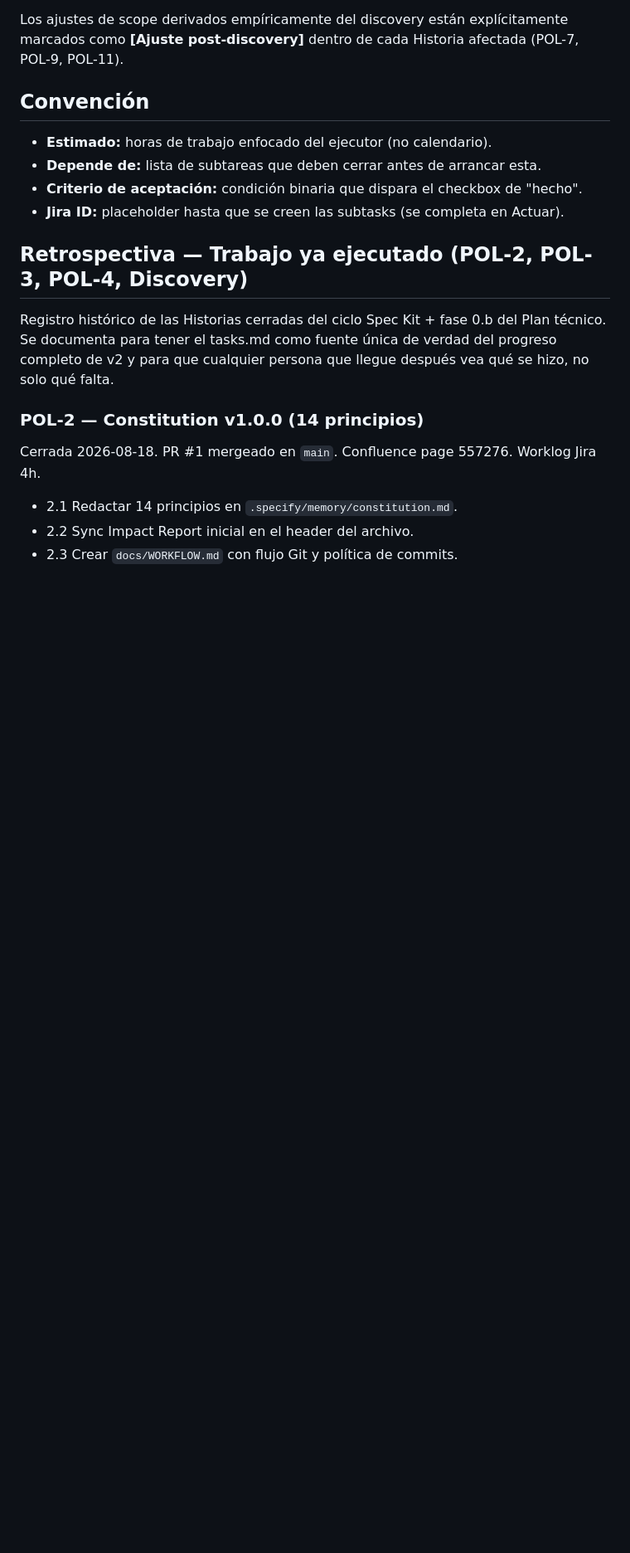
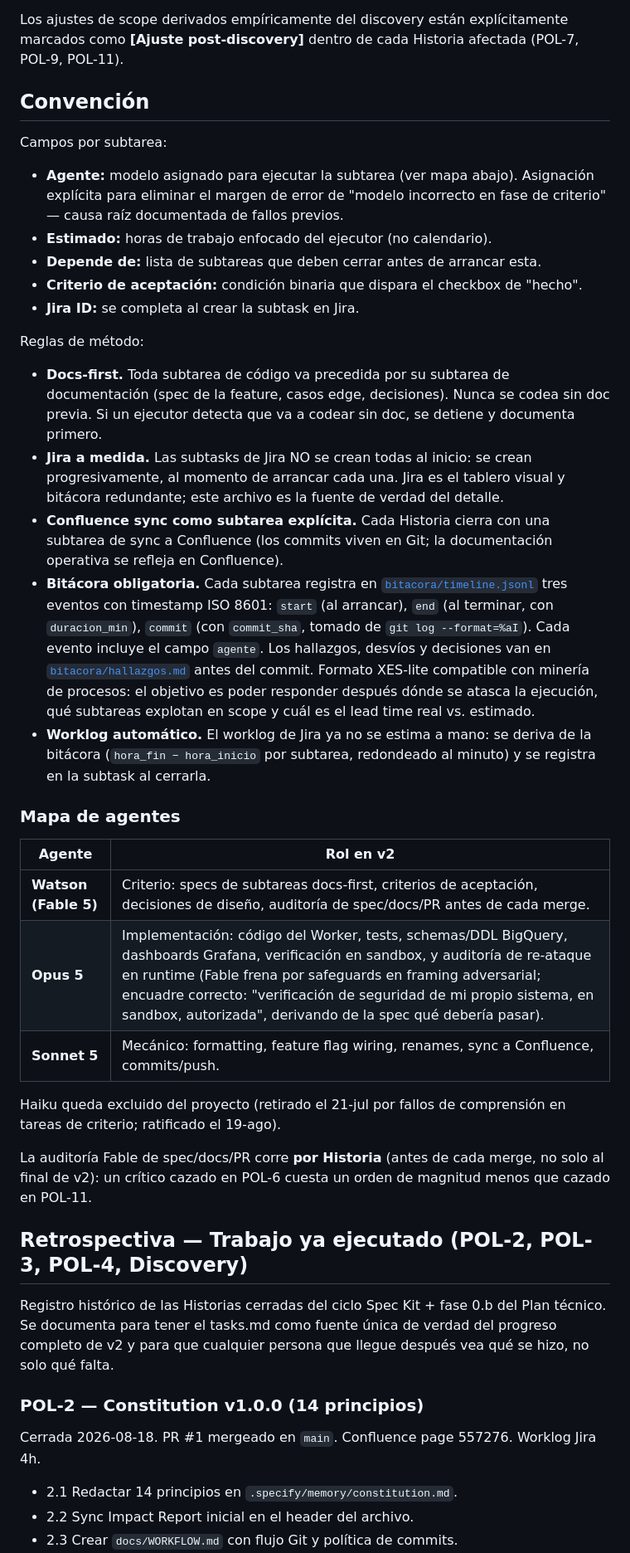
Before and after one commit to VladislavMarinovich/saas-support-rag-triage, a Markdown page: specs/001-polaris-v2/tasks.md, the part around the change. Shown at 83% size. Rendered like a GitHub page; blank space fills up the shorter version.

Commit message:
docs(tasks): convencion v2 con docs-first, mapa de agentes, bitacora y worklog automatico
Refs POL-5

```diff
--- a/specs/001-polaris-v2/tasks.md
+++ b/specs/001-polaris-v2/tasks.md
@@ -12,10 +12,33 @@ Los ajustes de scope derivados empíricamente del discovery están explícitamen
 
 ## Convención
 
+Campos por subtarea:
+
+- **Agente:** modelo asignado para ejecutar la subtarea (ver mapa abajo). Asignación explícita para eliminar el margen de error de "modelo incorrecto en fase de criterio" — causa raíz documentada de fallos previos.
 - **Estimado:** horas de trabajo enfocado del ejecutor (no calendario).
 - **Depende de:** lista de subtareas que deben cerrar antes de arrancar esta.
 - **Criterio de aceptación:** condición binaria que dispara el checkbox de "hecho".
-- **Jira ID:** placeholder hasta que se creen las subtasks (se completa en Actuar).
+- **Jira ID:** se completa al crear la subtask en Jira.
+
+Reglas de método:
+
+- **Docs-first.** Toda subtarea de código va precedida por su subtarea de documentación (spec de la feature, casos edge, decisiones). Nunca se codea sin doc previa. Si un ejecutor detecta que va a codear sin doc, se detiene y documenta primero.
+- **Jira a medida.** Las subtasks de Jira NO se crean todas al inicio: se crean progresivamente, al momento de arrancar cada una. Jira es el tablero visual y bitácora redundante; este archivo es la fuente de verdad del detalle.
+- **Confluence sync como subtarea explícita.** Cada Historia cierra con una subtarea de sync a Confluence (los commits viven en Git; la documentación operativa se refleja en Confluence).
+- **Bitácora obligatoria.** Cada subtarea registra en [`bitacora/timeline.jsonl`](bitacora/timeline.jsonl) tres eventos con timestamp ISO 8601: `start` (al arrancar), `end` (al terminar, con `duracion_min`), `commit` (con `commit_sha`, tomado de `git log --format=%aI`). Cada evento incluye el campo `agente`. Los hallazgos, desvíos y decisiones van en [`bitacora/hallazgos.md`](bitacora/hallazgos.md) antes del commit. Formato XES-lite compatible con minería de procesos: el objetivo es poder responder después dónde se atasca la ejecución, qué subtareas explotan en scope y cuál es el lead time real vs. estimado.
+- **Worklog automático.** El worklog de Jira ya no se estima a mano: se deriva de la bitácora (`hora_fin − hora_inicio` por subtarea, redondeado al minuto) y se registra en la subtask al cerrarla.
+
+### Mapa de agentes
+
+| Agente | Rol en v2 |
+|---|---|
+| **Watson (Fable 5)** | Criterio: specs de subtareas docs-first, criterios de aceptación, decisiones de diseño, auditoría de spec/docs/PR antes de cada merge. |
+| **Opus 5** | Implementación: código del Worker, tests, schemas/DDL BigQuery, dashboards Grafana, verificación en sandbox, y auditoría de re-ataque en runtime (Fable frena por safeguards en framing adversarial; encuadre correcto: "verificación de seguridad de mi propio sistema, en sandbox, autorizada", derivando de la spec qué debería pasar). |
+| **Sonnet 5** | Mecánico: formatting, feature flag wiring, renames, sync a Confluence, commits/push. |
+
+Haiku queda excluido del proyecto (retirado el 21-jul por fallos de comprensión en tareas de criterio; ratificado el 19-ago).
+
+La auditoría Fable de spec/docs/PR corre **por Historia** (antes de cada merge, no solo al final de v2): un crítico cazado en POL-6 cuesta un orden de magnitud menos que cazado en POL-11.
 
 ## Retrospectiva — Trabajo ya ejecutado (POL-2, POL-3, POL-4, Discovery)
 
```
